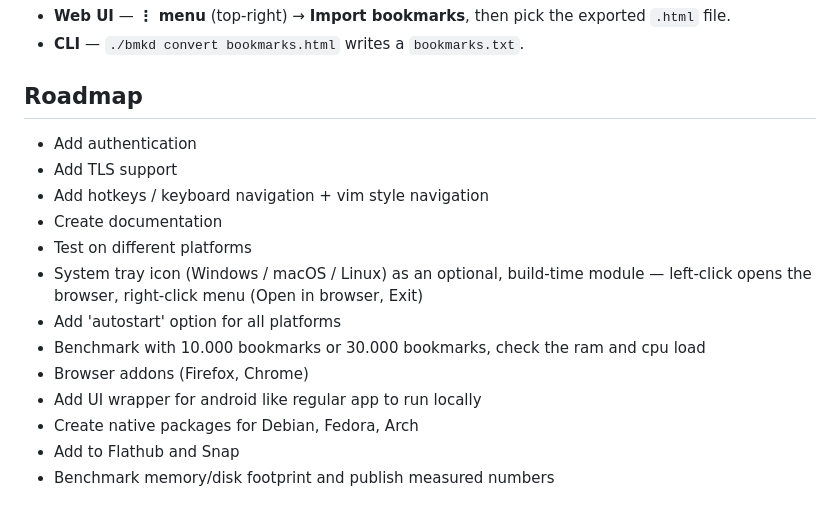
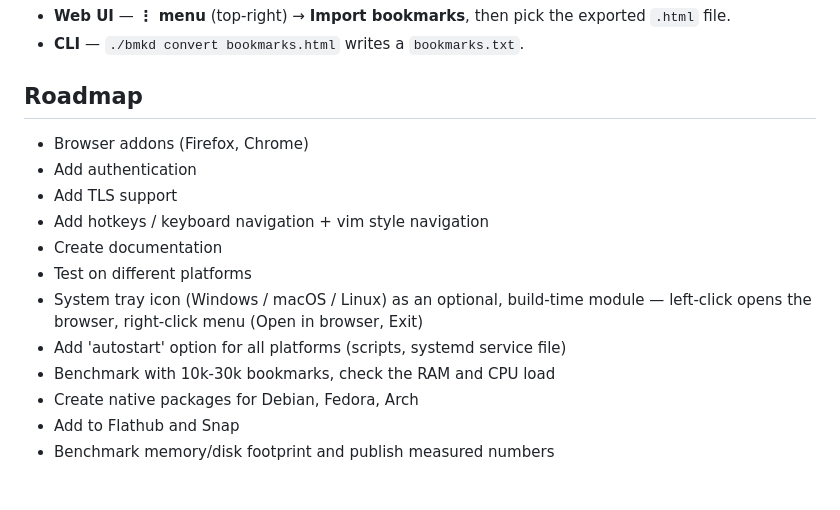
Before and after one commit to canbesolved/bemarked, a Markdown page: README.md, the part around the change. Rendered like a GitHub page.

Commit message:
update(readme): minor update

```diff
--- a/README.md
+++ b/README.md
@@ -120,16 +120,15 @@ Firefox, Edge, and Safari all produce. Two ways to import:
 
 ## Roadmap
 
+- Browser addons (Firefox, Chrome)
 - Add authentication
 - Add TLS support
 - Add hotkeys / keyboard navigation + vim style navigation
 - Create documentation
 - Test on different platforms
 - System tray icon (Windows / macOS / Linux) as an optional, build-time module — left-click opens the browser, right-click menu (Open in browser, Exit)
-- Add 'autostart' option for all platforms
-- Benchmark with 10.000 bookmarks or 30.000 bookmarks, check the ram and cpu load
-- Browser addons (Firefox, Chrome)
-- Add UI wrapper for android like regular app to run locally
+- Add 'autostart' option for all platforms (scripts, systemd service file)
+- Benchmark with 10k-30k bookmarks, check the RAM and CPU load
 - Create native packages for Debian, Fedora, Arch
 - Add to Flathub and Snap
 - Benchmark memory/disk footprint and publish measured numbers
```
